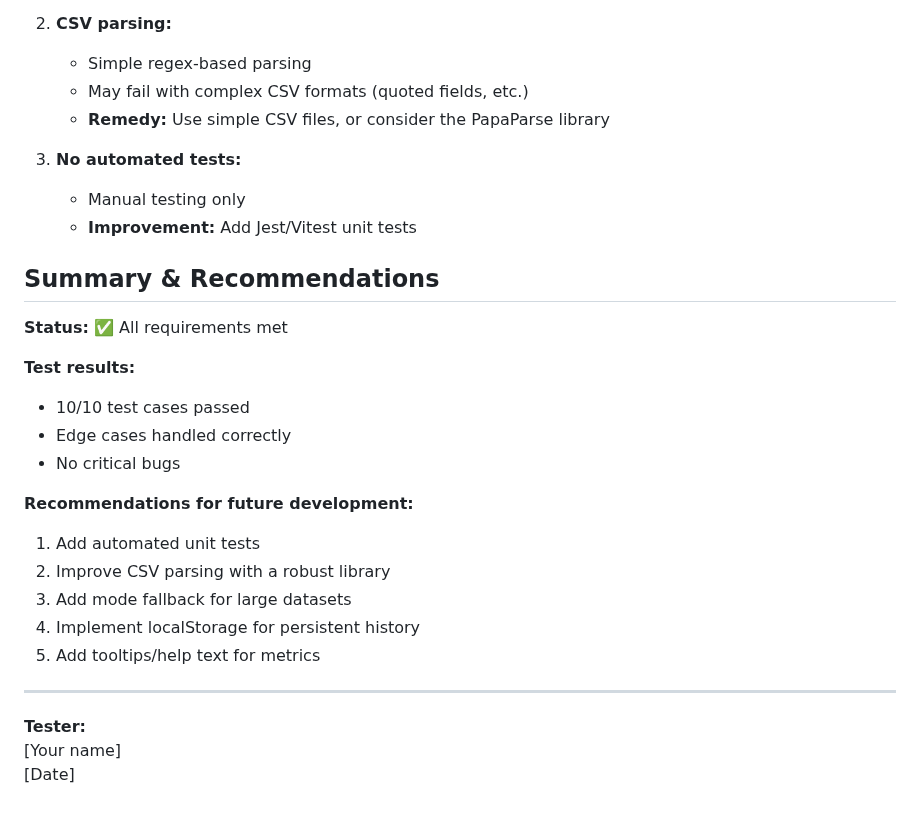
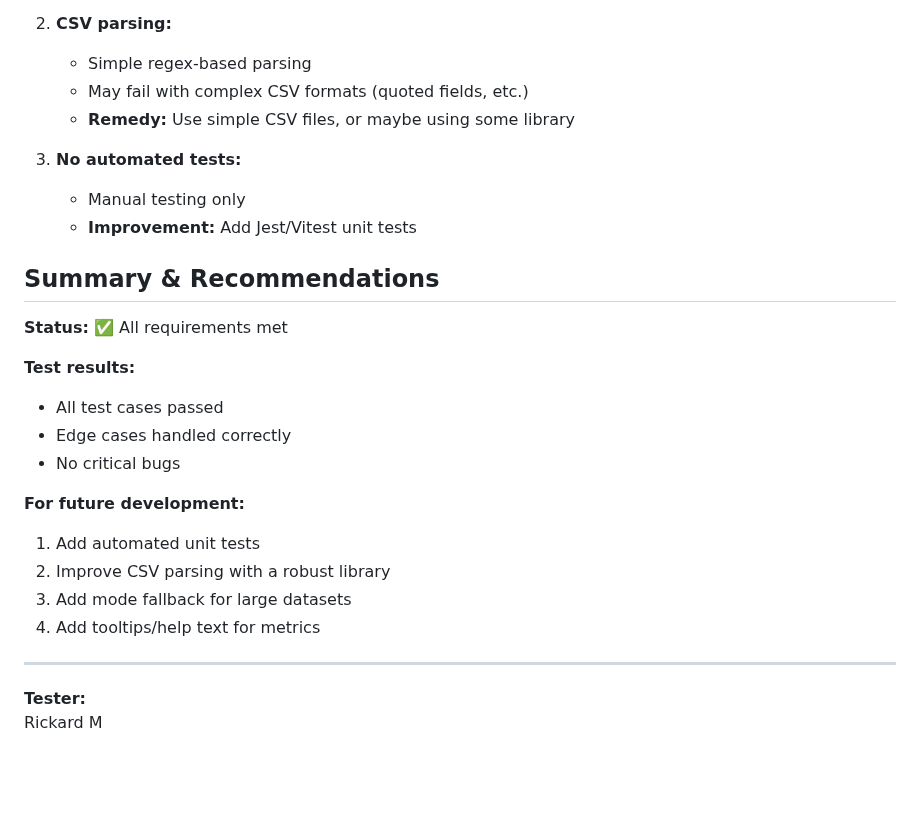
Before and after one commit to rickard-lnu/1DV610-L3, a Markdown page: test-report.md, the part around the change. GitHub-like rendering; blank space fills up the shorter version.

Commit message:
Update test report

```diff
--- a/test-report.md
+++ b/test-report.md
@@ -335,7 +335,7 @@ All 10 requirements have been verified through manual tests, and all have passed
 2. **CSV parsing:**
    - Simple regex-based parsing
    - May fail with complex CSV formats (quoted fields, etc.)
-   - **Remedy:** Use simple CSV files, or consider the PapaParse library
+   - **Remedy:** Use simple CSV files, or maybe using some library
 
 3. **No automated tests:**
    - Manual testing only
@@ -346,19 +346,17 @@ All 10 requirements have been verified through manual tests, and all have passed
 **Status:** ✅ All requirements met
 
 **Test results:**
-- 10/10 test cases passed
+- All test cases passed
 - Edge cases handled correctly
 - No critical bugs
 
-**Recommendations for future development:**
+**For future development:**
 1. Add automated unit tests
 2. Improve CSV parsing with a robust library
 3. Add mode fallback for large datasets
-4. Implement localStorage for persistent history
 5. Add tooltips/help text for metrics
 
 ---
 
 **Tester:**
-[Your name]
-[Date]
+Rickard M
```
